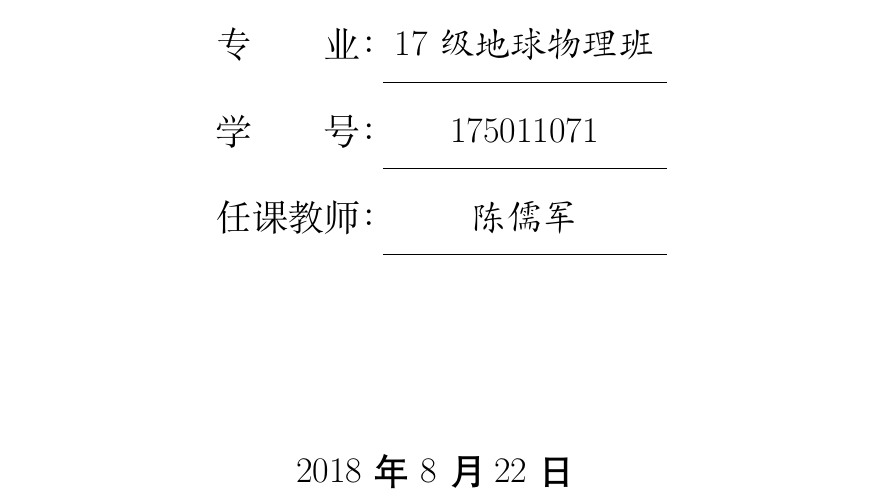
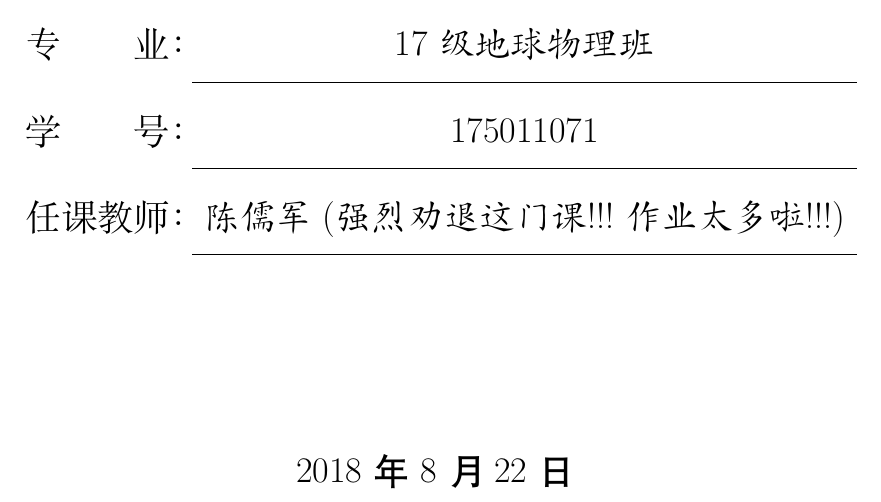
Before and after one commit to zhong-yy/zyy-latex-template, a LaTeX document (Coursework-template/document.tex): part of page 1 of 3, cut so that both start at the same text. Compiled offline with XeLaTeX; a missing font is replaced by an installed copy or a similar font.

Commit message:
Update document.tex

```diff
--- a/Coursework-template/document.tex
+++ b/Coursework-template/document.tex
@@ -3,7 +3,7 @@
 \title{勘探地球物理新进展\\课程作业}%名称
 \studentName{ZYY}               %姓名
 \studentID{175011071}              %学号
-\teacherName{陈儒军}               %任课教师(中南地信院的同学注意了，不建议选该老师的这门课)
+\teacherName{陈儒军 (强烈劝退这门课!!!作业太多啦!!!)}               %任课教师(中南地信院的同学注意了，不建议选该老师的这门课)
 \major{17级地球物理班}             %专业班级
 
 %%%每个章节分别列出各自的参考文献，采用multibib宏包，具体用法需要百度或goole一下
```
